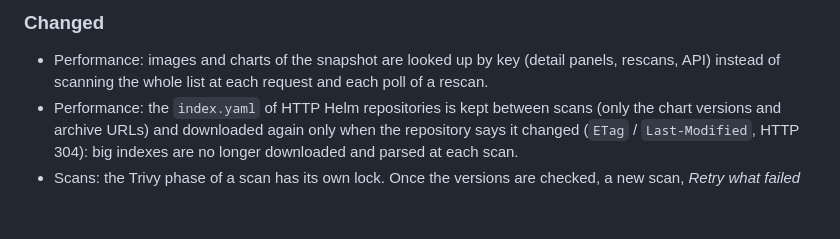
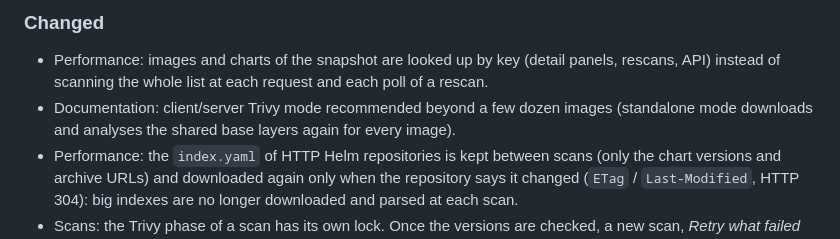
Before and after one commit to Arcanexus/kube-tower, a Markdown page: CHANGELOG.md, the part around the change. GitHub-like rendering; blank space fills up the shorter version.

```diff
--- a/CHANGELOG.md
+++ b/CHANGELOG.md
@@ -125,6 +125,8 @@ All notable changes to this project are documented here. The format follows
 
 - Performance: images and charts of the snapshot are looked up by key (detail panels, rescans, API)
   instead of scanning the whole list at each request and each poll of a rescan.
+- Documentation: client/server Trivy mode recommended beyond a few dozen images (standalone mode
+  downloads and analyses the shared base layers again for every image).
 - Performance: the `index.yaml` of HTTP Helm repositories is kept between scans (only the chart
   versions and archive URLs) and downloaded again only when the repository says it changed
   (`ETag` / `Last-Modified`, HTTP 304): big indexes are no longer downloaded and parsed at each scan.
```
Also changed, not shown: docs/installation.md (+8 -0 lines), docs/vulnerabilities.md (+4 -0 lines).
